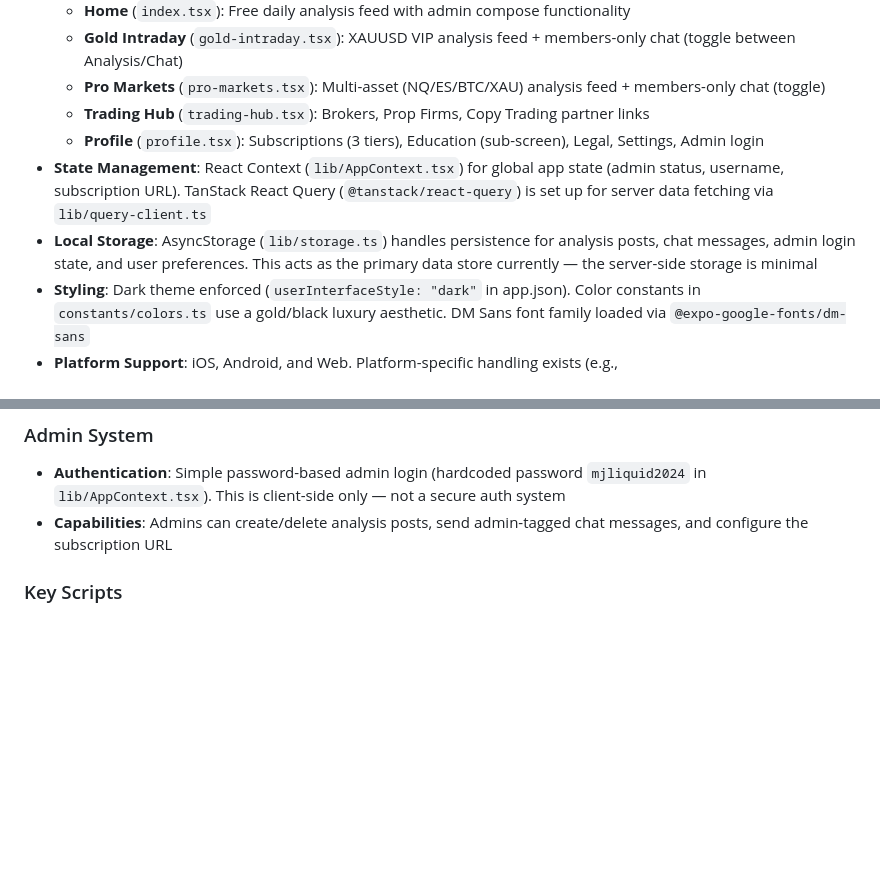
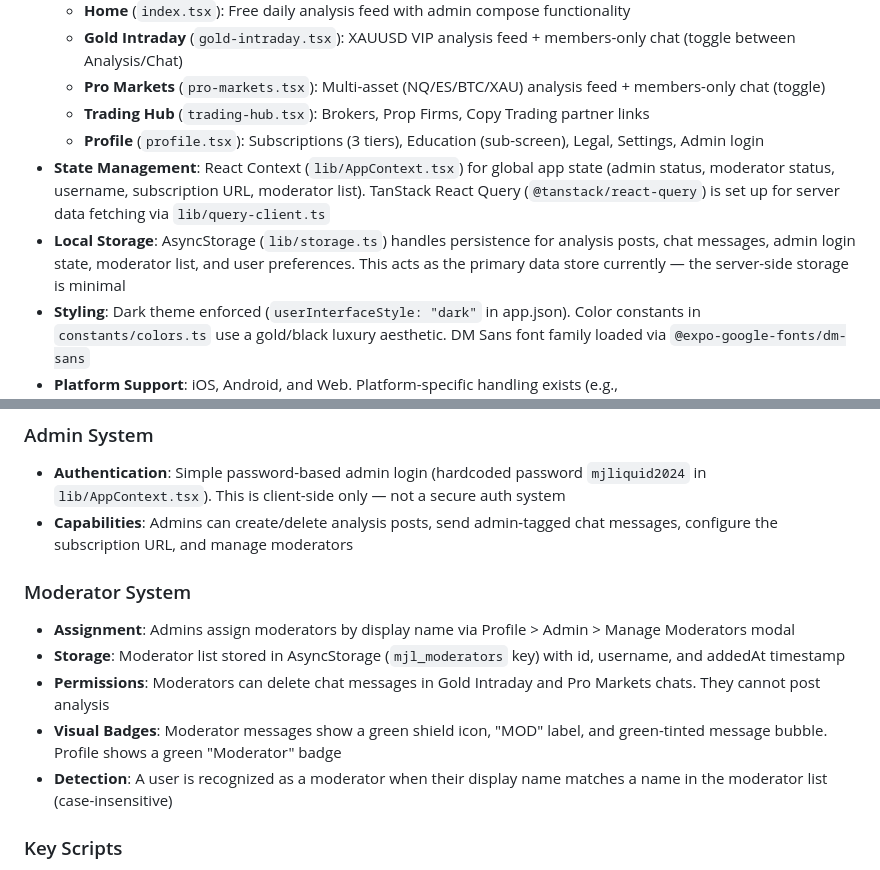
Before and after one commit to lucasmarcus0412-ux/MJliquidity, a Markdown page: replit.md, 2 parts joined by grey strips. GitHub-like rendering; blank space fills up the shorter version.

Commit message:
Add system for managing chat moderators and their permissions
Update AppContext and AsyncStorage to manage moderator status and list, enabling moderators to delete chat messages in Gold Intraday and Pro Markets.

Replit-Commit-Author: Agent
Replit-Commit-Session-Id: 51854e61-fa38-499b-a946-610b633fb8ae
Replit-Commit-Checkpoint-Type: full_checkpoint
Replit-Commit-Event-Id: b9fca0bd-7ecf-4fee-8f12-41a94d5ab79e
Replit-Commit-Screenshot-Url: https://storage.googleapis.com/screenshot-production-us-central1/fcd30707-534f-4227-a8d7-13c384018020/51854e61-fa38-499b-a946-610b633fb8ae/DpNvhA4
Replit-Helium-Checkpoint-Created: true

```diff
--- a/replit.md
+++ b/replit.md
@@ -20,8 +20,8 @@ Preferred communication style: Simple, everyday language.
   - **Pro Markets** (`pro-markets.tsx`): Multi-asset (NQ/ES/BTC/XAU) analysis feed + members-only chat (toggle)
   - **Trading Hub** (`trading-hub.tsx`): Brokers, Prop Firms, Copy Trading partner links
   - **Profile** (`profile.tsx`): Subscriptions (3 tiers), Education (sub-screen), Legal, Settings, Admin login
-- **State Management**: React Context (`lib/AppContext.tsx`) for global app state (admin status, username, subscription URL). TanStack React Query (`@tanstack/react-query`) is set up for server data fetching via `lib/query-client.ts`
-- **Local Storage**: AsyncStorage (`lib/storage.ts`) handles persistence for analysis posts, chat messages, admin login state, and user preferences. This acts as the primary data store currently — the server-side storage is minimal
+- **State Management**: React Context (`lib/AppContext.tsx`) for global app state (admin status, moderator status, username, subscription URL, moderator list). TanStack React Query (`@tanstack/react-query`) is set up for server data fetching via `lib/query-client.ts`
+- **Local Storage**: AsyncStorage (`lib/storage.ts`) handles persistence for analysis posts, chat messages, admin login state, moderator list, and user preferences. This acts as the primary data store currently — the server-side storage is minimal
 - **Styling**: Dark theme enforced (`userInterfaceStyle: "dark"` in app.json). Color constants in `constants/colors.ts` use a gold/black luxury aesthetic. DM Sans font family loaded via `@expo-google-fonts/dm-sans`
 - **Platform Support**: iOS, Android, and Web. Platform-specific handling exists (e.g., `KeyboardAwareScrollViewCompat` for web vs native, tab bar styling differences)
 
@@ -40,7 +40,14 @@ Preferred communication style: Simple, everyday language.
 
 ### Admin System
 - **Authentication**: Simple password-based admin login (hardcoded password `mjliquid2024` in `lib/AppContext.tsx`). This is client-side only — not a secure auth system
-- **Capabilities**: Admins can create/delete analysis posts, send admin-tagged chat messages, and configure the subscription URL
+- **Capabilities**: Admins can create/delete analysis posts, send admin-tagged chat messages, configure the subscription URL, and manage moderators
+
+### Moderator System
+- **Assignment**: Admins assign moderators by display name via Profile > Admin > Manage Moderators modal
+- **Storage**: Moderator list stored in AsyncStorage (`mjl_moderators` key) with id, username, and addedAt timestamp
+- **Permissions**: Moderators can delete chat messages in Gold Intraday and Pro Markets chats. They cannot post analysis
+- **Visual Badges**: Moderator messages show a green shield icon, "MOD" label, and green-tinted message bubble. Profile shows a green "Moderator" badge
+- **Detection**: A user is recognized as a moderator when their display name matches a name in the moderator list (case-insensitive)
 
 ### Key Scripts
 - `npm run expo:dev` — Start Expo dev server (configured for Replit domain proxying)
```
